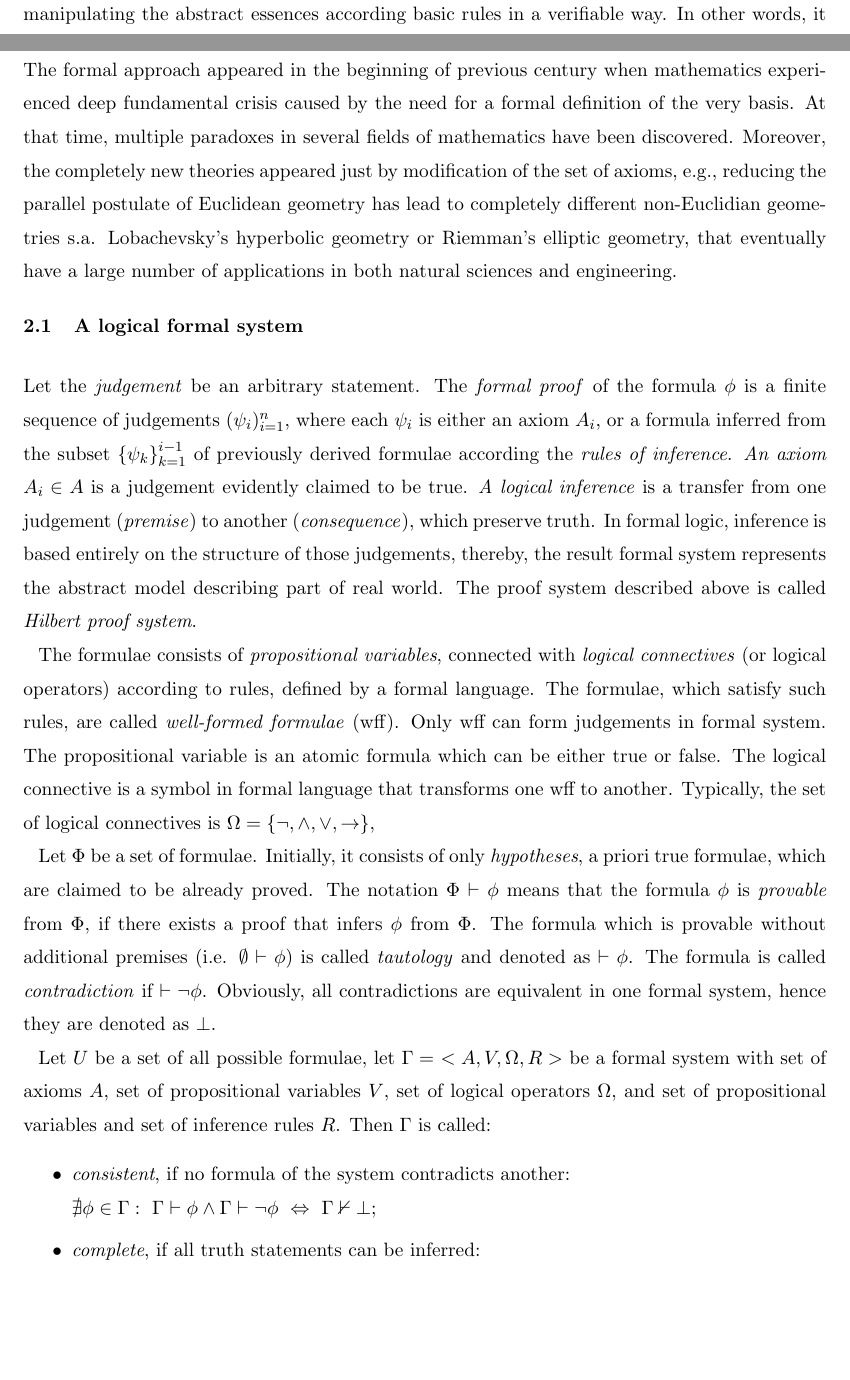
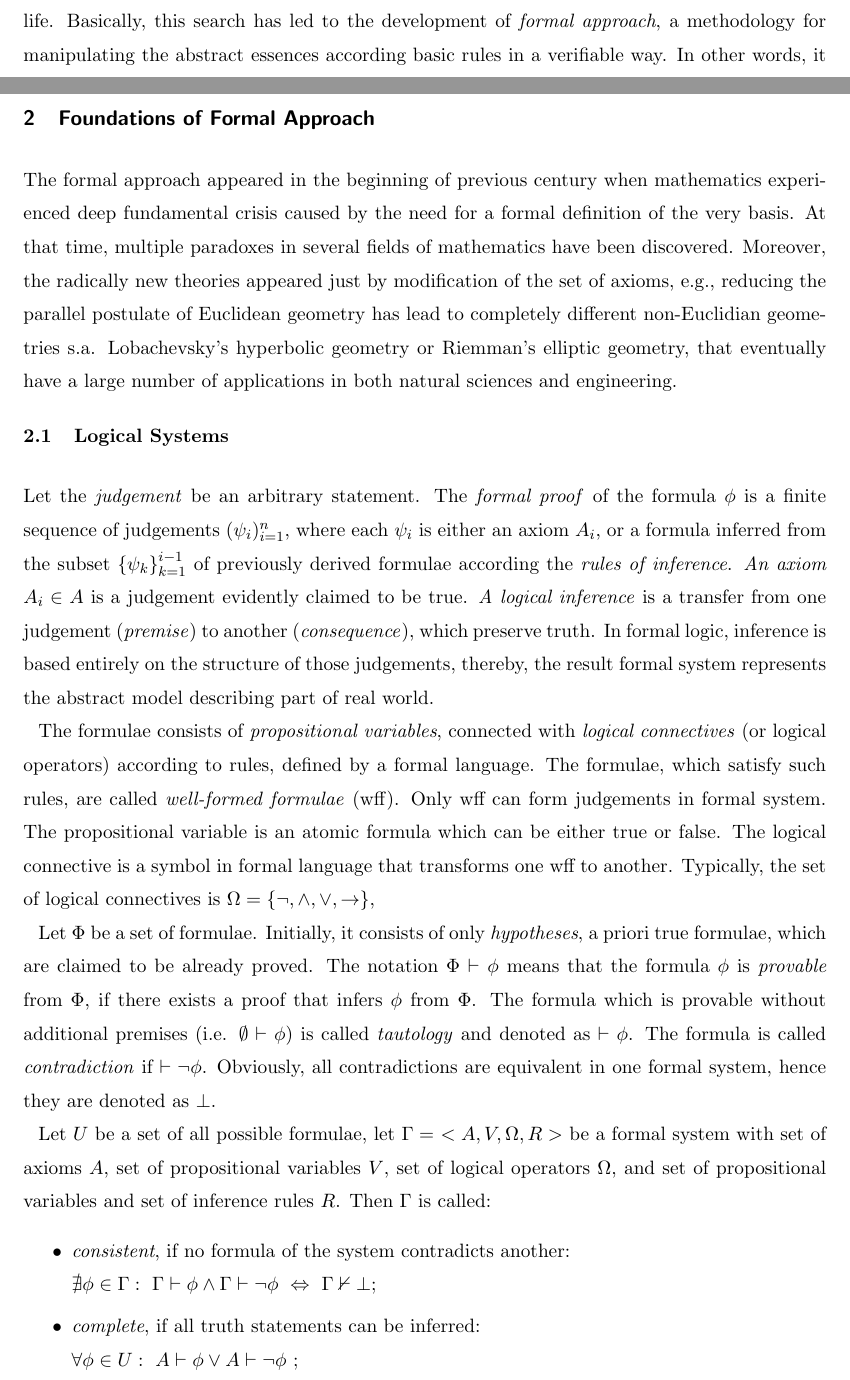
Before and after one commit to ajuszkowski/seminar_paper, a LaTeX thesis (cs-seminar.tex): two parts of pages 2 and 3 of 8, joined at a grey line, cut at the place of the change, the shorter picture padded with empty space. Compiled offline with pdfLaTeX; a LaTeX package or settings file that is missing is left out.

Commit message:
Cleanup foundational section.

```diff
--- a/cs-seminar.tex
+++ b/cs-seminar.tex
@@ -61,19 +61,19 @@ Section~\ref{sec:formal_theory} provides definition, basic properties and theore
 
 %============================================================
 
-\section{Axiomatisation and Formal systems}
+\section{Foundations of Formal Approach}
 \label{sec:formal_theory}
 
-The formal approach appeared in the beginning of previous century when mathematics experienced deep fundamental crisis caused by the need for a formal definition of the very basis. At that time, multiple paradoxes in several fields of mathematics have been discovered. Moreover, the completely new theories appeared just by modification of the set of axioms, e.g., reducing the parallel postulate of Euclidean geometry has lead to completely different non-Euclidian geometries s.a. Lobachevsky's hyperbolic geometry or Riemman's elliptic geometry, that eventually have a large number of applications in both natural sciences and engineering.
+The formal approach appeared in the beginning of previous century when mathematics experienced deep fundamental crisis caused by the need for a formal definition of the very basis. At that time, multiple paradoxes in several fields of mathematics have been discovered. Moreover, the radically new theories appeared just by modification of the set of axioms, e.g., reducing the parallel postulate of Euclidean geometry has lead to completely different non-Euclidian geometries s.a. Lobachevsky's hyperbolic geometry or Riemman's elliptic geometry, that eventually have a large number of applications in both natural sciences and engineering.
 
-\subsection{A logical formal system}
+\subsection{Logical Systems}
 \label{sec:definitions}
 
 % TODO: add citations!
 
 %\texttt{Definition.}
-Let the \textit{judgement} be an arbitrary statement. The \textit{formal proof} of the formula $\phi$ is a finite sequence of judgements $ ( \psi_i )_{i=1}^{n} $, where each $\psi_i$ is either an axiom $A_i$, or a formula inferred from the subset $\{ \psi_k \}_{k=1}^{i-1}$ of previously derived formulae according the \textit{rules of inference}. \textit{An axiom} $A_i \in A$ is a judgement evidently claimed to be true. \textit{A logical inference} is a transfer from one judgement (\textit{premise}) to another (\textit{consequence}), which preserve truth. In formal logic, inference is based entirely on the structure of those judgements, thereby, the result formal system represents the abstract model describing part of real world. The proof system described above is called \textit{Hilbert proof system}.
-%The set of axioms and rules of logical inference form the \textit{logical system}.
+Let the \textit{judgement} be an arbitrary statement. The \textit{formal proof} of the formula $\phi$ is a finite sequence of judgements $ ( \psi_i )_{i=1}^{n} $, where each $\psi_i$ is either an axiom $A_i$, or a formula inferred from the subset $\{ \psi_k \}_{k=1}^{i-1}$ of previously derived formulae according the \textit{rules of inference}. \textit{An axiom} $A_i \in A$ is a judgement evidently claimed to be true. \textit{A logical inference} is a transfer from one judgement (\textit{premise}) to another (\textit{consequence}), which preserve truth. In formal logic, inference is based entirely on the structure of those judgements, thereby, the result formal system represents the abstract model describing part of real world.
+%The proof system described above is called \textit{Hilbert proof system}.
 
 The formulae consists of \textit{propositional variables}, connected with \textit{logical connectives} (or logical operators) according to rules, defined by a formal language. The formulae, which satisfy such rules, are called \textit{well-formed formulae} (wff). Only wff can form judgements in formal system. The propositional variable is an atomic formula which can be either true or false. The logical connective is a symbol in formal language that transforms one wff to another. Typically, the set of logical connectives is $\Omega = \{ \neg, \land, \lor, \rightarrow \}$,
 
```
Also changed, not shown: cs-seminar.tex (4 more changed lines).
